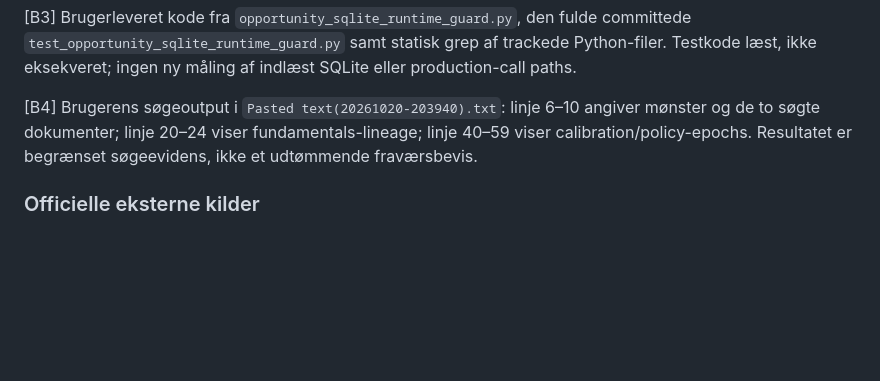
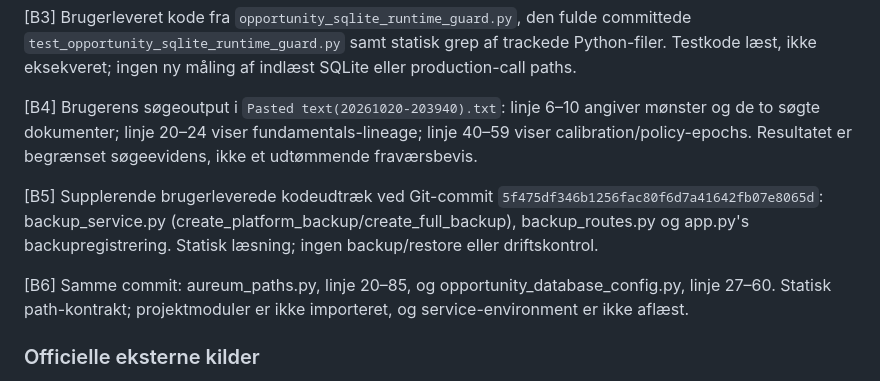
Before and after one commit to thomasthorvaldlund-ctrl/novo-ai-monitor, a Markdown page: docs/aureum_v3_database_admission_integration_review.md, the part around one of its changes. GitHub-like rendering; blank space fills up the shorter version.

```diff
--- a/docs/aureum_v3_database_admission_integration_review.md
+++ b/docs/aureum_v3_database_admission_integration_review.md
@@ -309,6 +354,15 @@ angiver mønster og de to søgte dokumenter; linje 20–24 viser fundamentals-li
 linje 40–59 viser calibration/policy-epochs. Resultatet er begrænset søgeevidens,
 ikke et udtømmende fraværsbevis.
 
+[B5] Supplerende brugerleverede kodeudtræk ved Git-commit
+`5f475df346b1256fac80f6d7a41642fb07e8065d`: backup_service.py
+(create_platform_backup/create_full_backup), backup_routes.py og app.py's
+backupregistrering. Statisk læsning; ingen backup/restore eller driftskontrol.
+
+[B6] Samme commit: aureum_paths.py, linje 20–85, og
+opportunity_database_config.py, linje 27–60. Statisk path-kontrakt;
+projektmoduler er ikke importeret, og service-environment er ikke aflæst.
+
 ### Officielle eksterne kilder
 
 Kilderne er kontrolleret 2026-10-20. De beskriver mekanik, ikke nye Aureum-
```
Also changed, not shown: other parts of docs/aureum_v3_database_admission_integration_review.md (+45 -0 lines).
